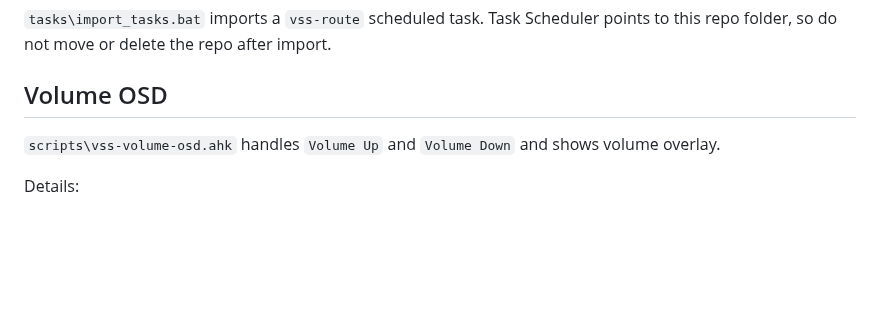
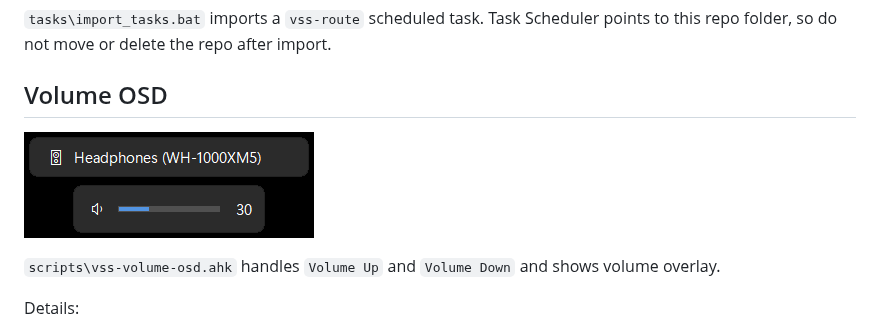
Before and after one commit to nnyj/virtual-surround-sound, a Markdown page: README.md, the part around the change. GitHub-like rendering; pictures changed too: docs/volume-osd.png (added); blank space fills up the shorter version.

Commit message:
Show device name on volume OSD startup

```diff
--- a/README.md
+++ b/README.md
@@ -35,6 +35,8 @@ Task Scheduler points to this repo folder, so do not move or delete the repo aft
 
 ## Volume OSD
 
+![Volume OSD](docs/volume-osd.png)
+
 `scripts\vss-volume-osd.ahk` handles `Volume Up` and `Volume Down` and shows volume overlay.
 
 Details:
```
Also changed, not shown: 1 other file.
